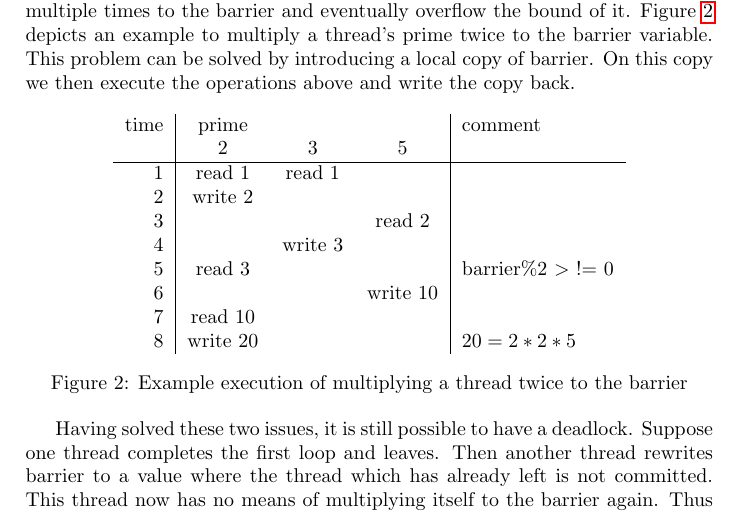
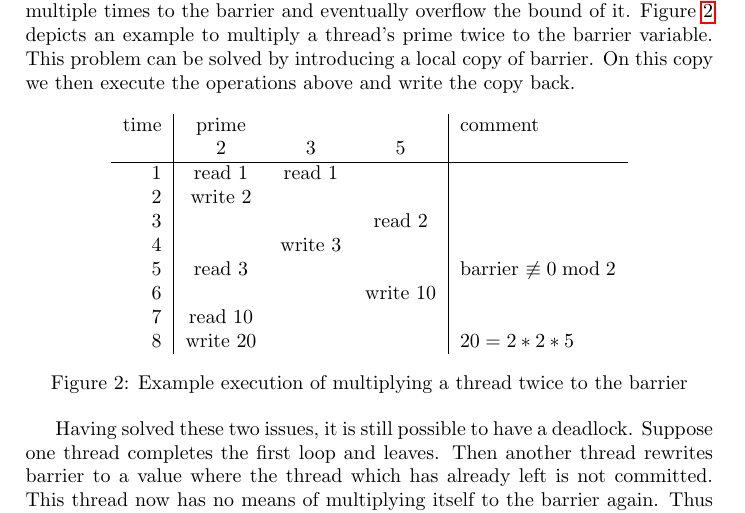
Before and after one commit to hydroo/minor-thesis-barriers, a LaTeX paper (report/report.tex): part of page 3 of 11, cut so that both start at the same text. Compiled offline with pdfLaTeX.

Commit message:
mathify deadlock figure

```diff
--- a/report/report.tex
+++ b/report/report.tex
@@ -91,7 +91,7 @@ Another problem is that "\texttt{if~barrier~\%~me~>~0~\{~barrier~*=~me~\}}" is n
 		2    & write 2  &         &          &         \\
 		3    &          &         & read 2   &         \\
 		4    &          & write 3 &          &         \\
-		5    & read 3   &         &          & barrier\%2 $>$ != 0 \\
+		5    & read 3   &         &          & barrier $\not\equiv 0 \bmod{}$2 \\
 		6    &          &         & write 10 &         \\
 		7    & read 10  &         &          &         \\
 		8    & write 20 &         &          & $20 = 2 * 2 * 5$ \\
```
